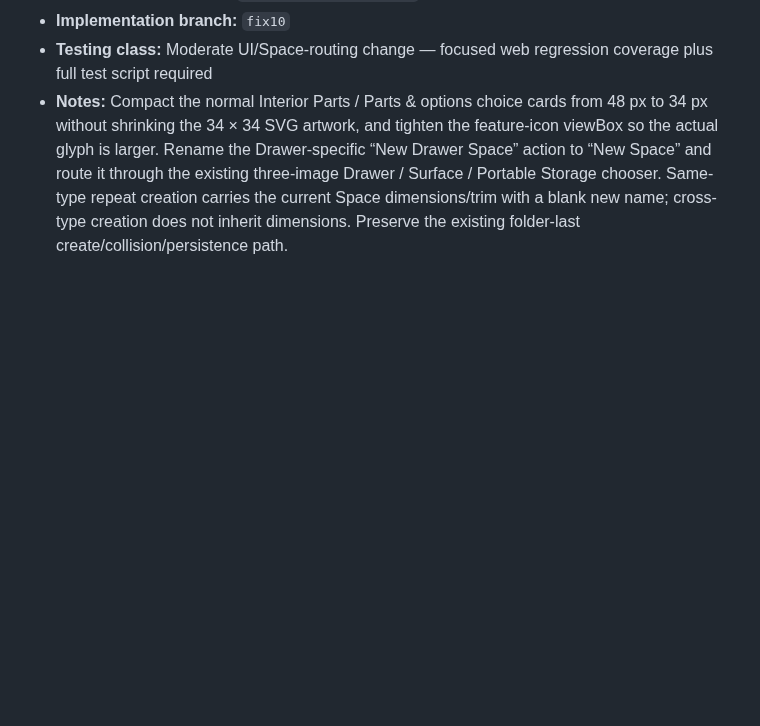
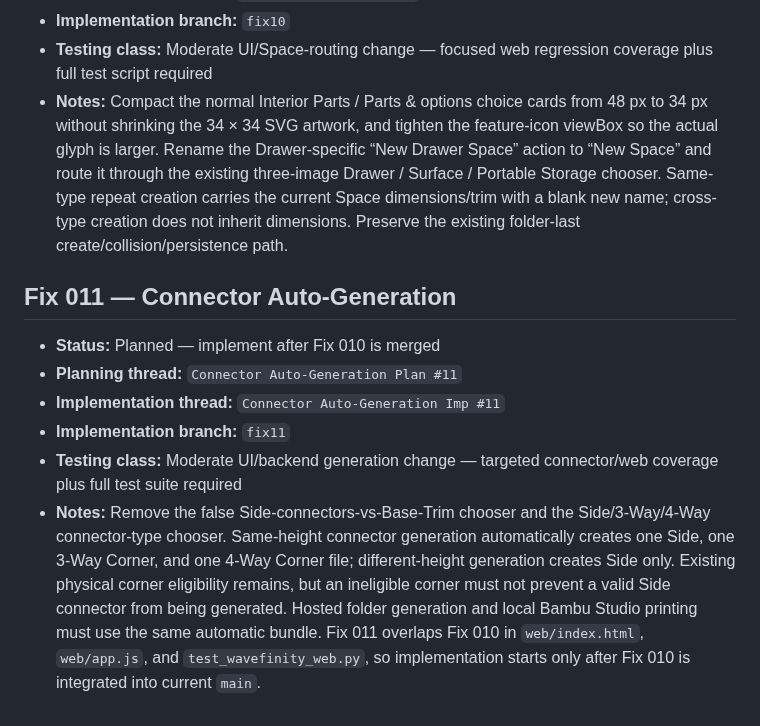
Before and after one commit to happydadto5/Wavefinity, a Markdown page: fixes/Fix Master.md, the part around the change. Rendered like a GitHub page; blank space fills up the shorter version.

Commit message:
Reserve Fix 011 connector auto-generation

```diff
--- a/fixes/Fix Master.md
+++ b/fixes/Fix Master.md
@@ -81,3 +81,12 @@ This ledger was introduced after some earlier fixes already existed. The entries
 - **Implementation branch:** `fix10`
 - **Testing class:** Moderate UI/Space-routing change — focused web regression coverage plus full test script required
 - **Notes:** Compact the normal Interior Parts / Parts & options choice cards from 48 px to 34 px without shrinking the 34 × 34 SVG artwork, and tighten the feature-icon viewBox so the actual glyph is larger. Rename the Drawer-specific “New Drawer Space” action to “New Space” and route it through the existing three-image Drawer / Surface / Portable Storage chooser. Same-type repeat creation carries the current Space dimensions/trim with a blank new name; cross-type creation does not inherit dimensions. Preserve the existing folder-last create/collision/persistence path.
+
+
+## Fix 011 — Connector Auto-Generation
+- **Status:** Planned — implement after Fix 010 is merged
+- **Planning thread:** `Connector Auto-Generation Plan #11`
+- **Implementation thread:** `Connector Auto-Generation Imp #11`
+- **Implementation branch:** `fix11`
+- **Testing class:** Moderate UI/backend generation change — targeted connector/web coverage plus full test suite required
+- **Notes:** Remove the false Side-connectors-vs-Base-Trim chooser and the Side/3-Way/4-Way connector-type chooser. Same-height connector generation automatically creates one Side, one 3-Way Corner, and one 4-Way Corner file; different-height generation creates Side only. Existing physical corner eligibility remains, but an ineligible corner must not prevent a valid Side connector from being generated. Hosted folder generation and local Bambu Studio printing must use the same automatic bundle. Fix 011 overlaps Fix 010 in `web/index.html`, `web/app.js`, and `test_wavefinity_web.py`, so implementation starts only after Fix 010 is integrated into current `main`.
```
